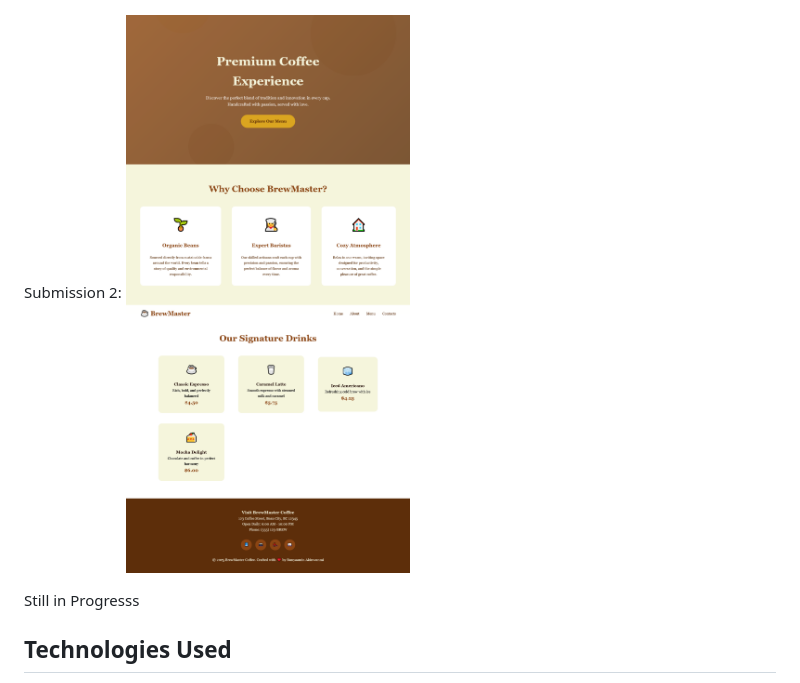
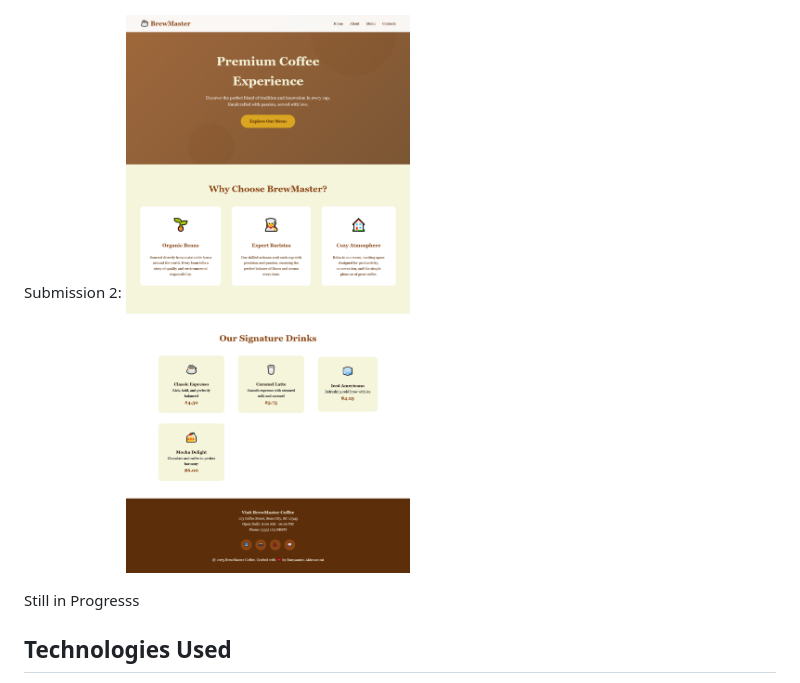
Before and after one commit to Bravelike/ALX-Side-projects, a Markdown page: Project6/README.Md, the part around the change. Drawn GitHub-style; pictures changed too: Project6/Full page submission Coffee Landing Page.png (deleted), Project6/Fullpage submission .png (added).

Commit message:
added the right screenshot to the readme

```diff
--- a/Project6/README.Md
+++ b/Project6/README.Md
@@ -42,7 +42,7 @@ My Submission :
 ![Screenshot 2](./My%20first%20submission.png)
 
 Submission 2:
-![Screenshot 2](./Full%20page%20submission%20Coffee%20Landing%20Page.png)
+![Screenshot 2](./Fullpage%20submission%20.png)
 
 
 Still in Progresss
```
